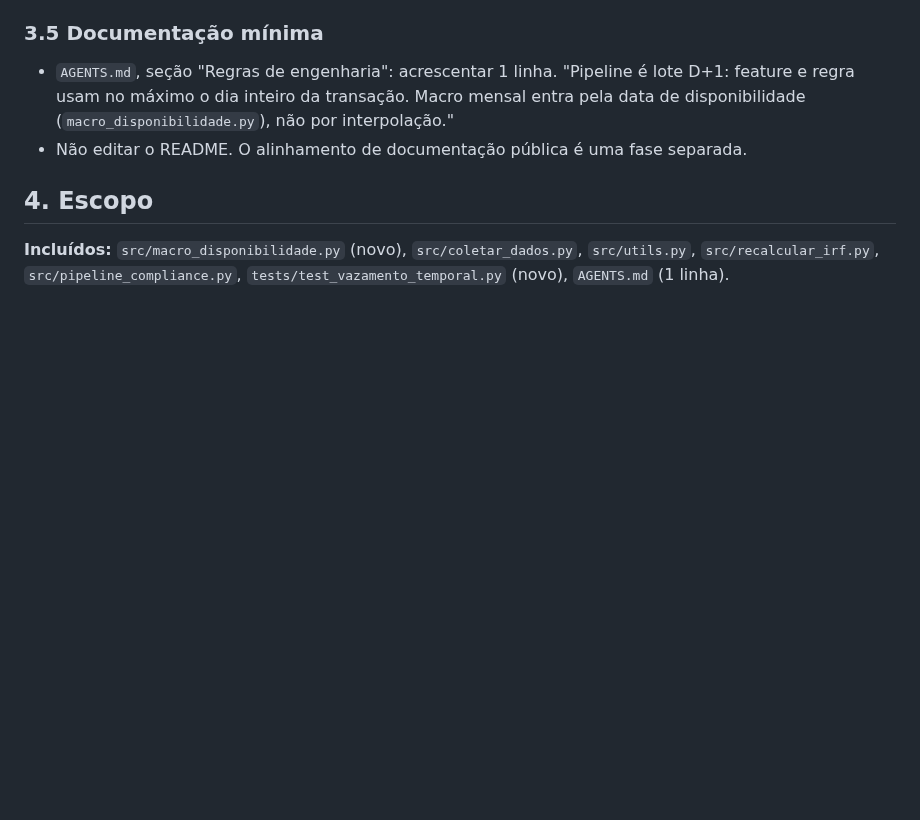
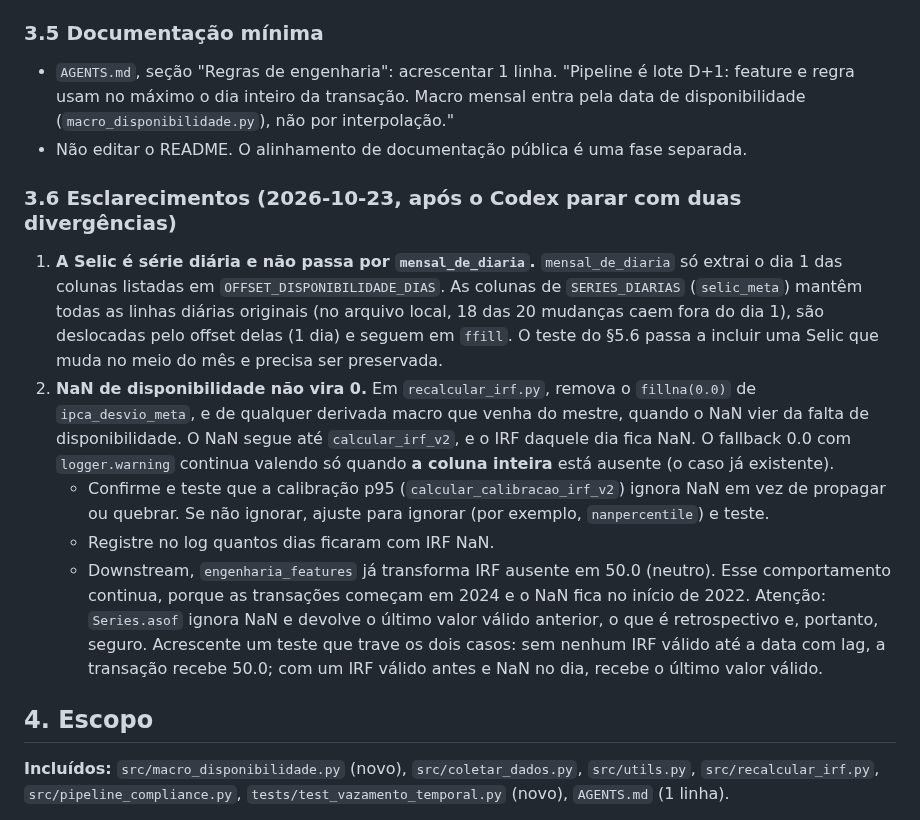
Before and after one commit to luizmaibashi/shadow_fx_terminal, a Markdown page: docs/revisao/SPEC_VAZAMENTOS_TEMPORAIS.md, the part around the change. Drawn GitHub-style; blank space fills up the shorter version.

Commit message:
docs(revisao): esclarece Selic diária e NaN de disponibilidade na spec
Selic não passa pela extração do dia 1 (18 de 20 mudanças caem no meio
do mês); NaN de macro indisponível segue até o IRF em vez de virar 0.

```diff
--- a/docs/revisao/SPEC_VAZAMENTOS_TEMPORAIS.md
+++ b/docs/revisao/SPEC_VAZAMENTOS_TEMPORAIS.md
@@ -68,6 +68,14 @@ def para_diaria_sem_lookahead(mensal: pd.DataFrame, indice_diario: pd.DatetimeIn
 - `AGENTS.md`, seção "Regras de engenharia": acrescentar 1 linha. "Pipeline é lote D+1: feature e regra usam no máximo o dia inteiro da transação. Macro mensal entra pela data de disponibilidade (`macro_disponibilidade.py`), não por interpolação."
 - Não editar o README. O alinhamento de documentação pública é uma fase separada.
 
+### 3.6 Esclarecimentos (2026-10-23, após o Codex parar com duas divergências)
+
+1. **A Selic é série diária e não passa por `mensal_de_diaria`.** `mensal_de_diaria` só extrai o dia 1 das colunas listadas em `OFFSET_DISPONIBILIDADE_DIAS`. As colunas de `SERIES_DIARIAS` (`selic_meta`) mantêm todas as linhas diárias originais (no arquivo local, 18 das 20 mudanças caem fora do dia 1), são deslocadas pelo offset delas (1 dia) e seguem em `ffill`. O teste do §5.6 passa a incluir uma Selic que muda no meio do mês e precisa ser preservada.
+2. **NaN de disponibilidade não vira 0.** Em `recalcular_irf.py`, remova o `fillna(0.0)` de `ipca_desvio_meta`, e de qualquer derivada macro que venha do mestre, quando o NaN vier da falta de disponibilidade. O NaN segue até `calcular_irf_v2`, e o IRF daquele dia fica NaN. O fallback 0.0 com `logger.warning` continua valendo só quando **a coluna inteira** está ausente (o caso já existente).
+   - Confirme e teste que a calibração p95 (`calcular_calibracao_irf_v2`) ignora NaN em vez de propagar ou quebrar. Se não ignorar, ajuste para ignorar (por exemplo, `nanpercentile`) e teste.
+   - Registre no log quantos dias ficaram com IRF NaN.
+   - Downstream, `engenharia_features` já transforma IRF ausente em 50.0 (neutro). Esse comportamento continua, porque as transações começam em 2024 e o NaN fica no início de 2022. Atenção: `Series.asof` ignora NaN e devolve o último valor válido anterior, o que é retrospectivo e, portanto, seguro. Acrescente um teste que trave os dois casos: sem nenhum IRF válido até a data com lag, a transação recebe 50.0; com um IRF válido antes e NaN no dia, recebe o último valor válido.
+
 ## 4. Escopo
 
 **Incluídos:** `src/macro_disponibilidade.py` (novo), `src/coletar_dados.py`, `src/utils.py`, `src/recalcular_irf.py`, `src/pipeline_compliance.py`, `tests/test_vazamento_temporal.py` (novo), `AGENTS.md` (1 linha).
```
